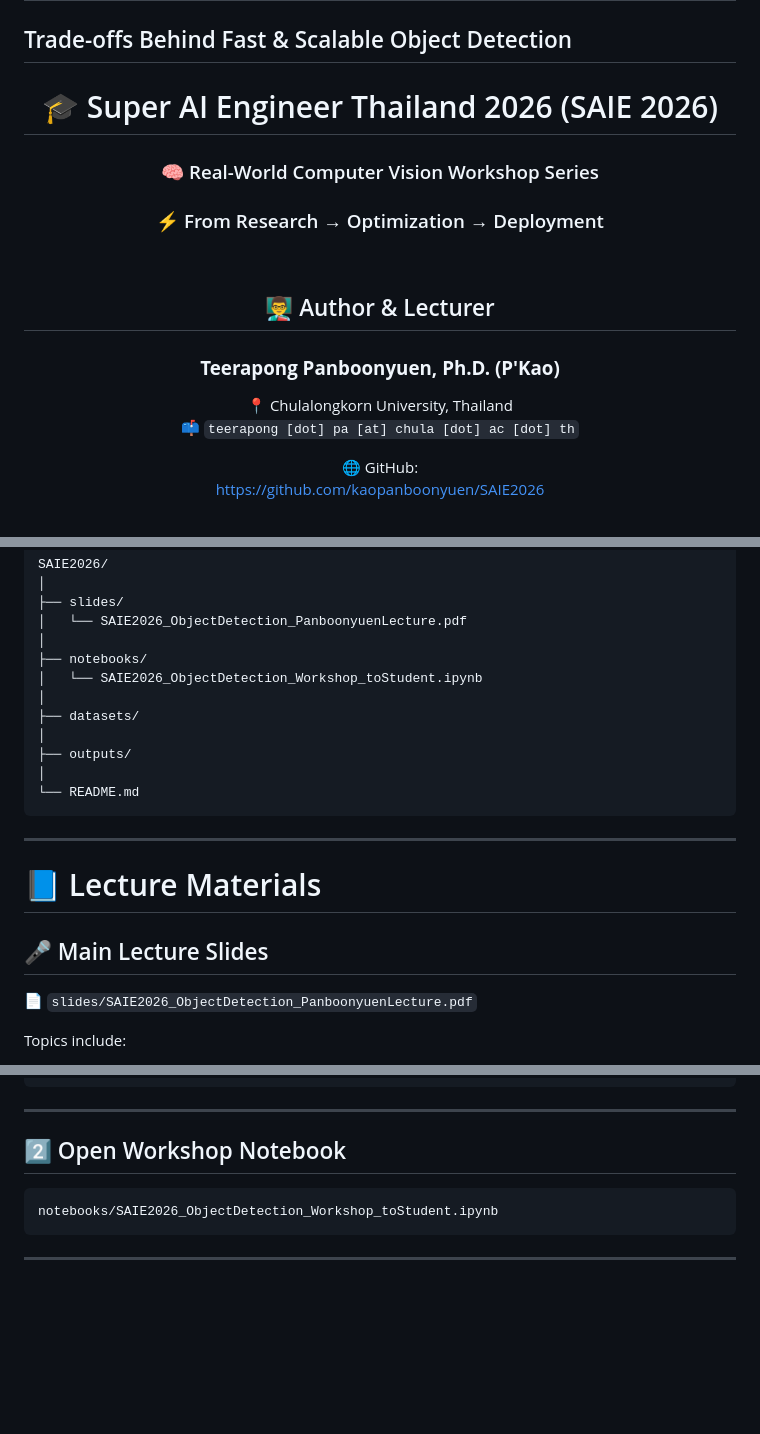
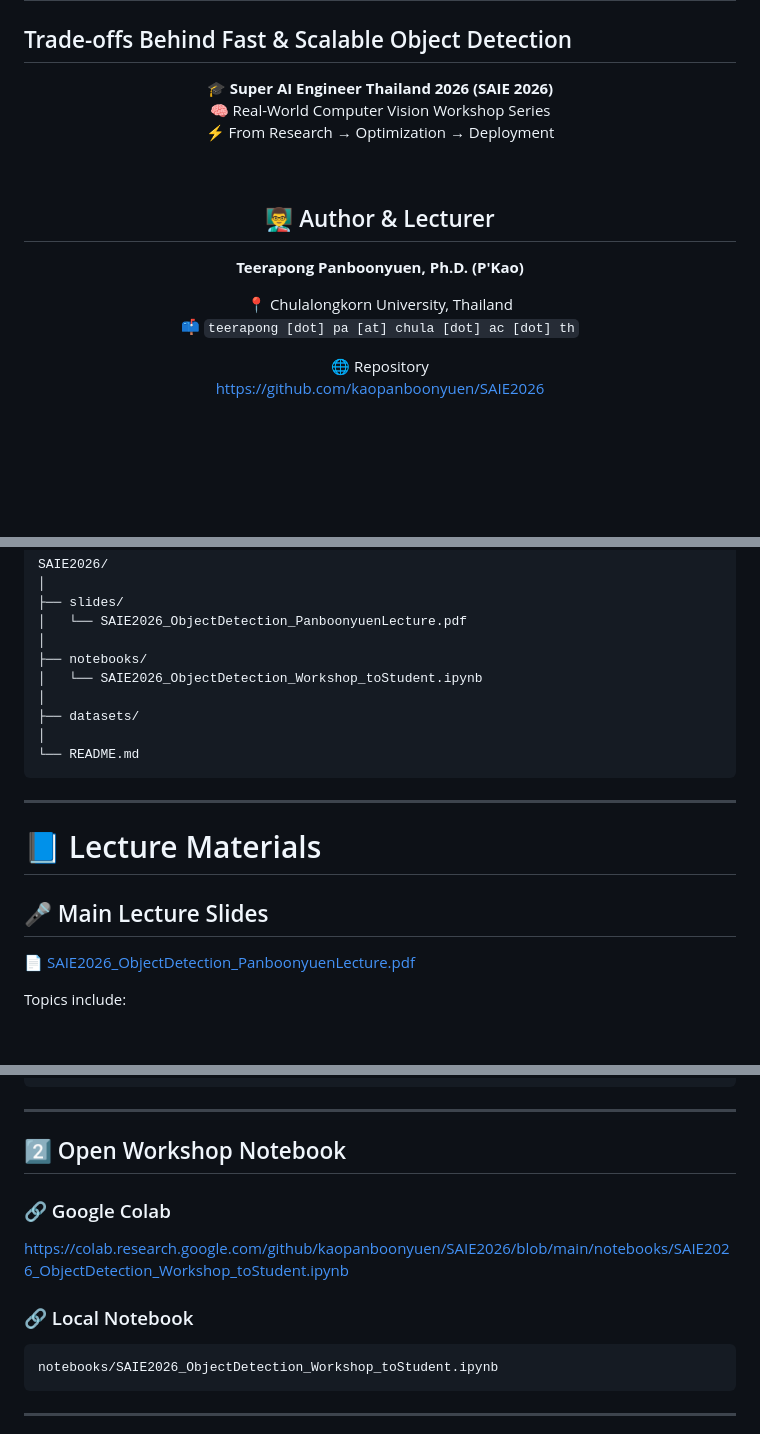
Before and after one commit to kaopanboonyuen/SAIE2026, a Markdown page: README.md, 3 parts joined by grey strips. Rendered like a GitHub page; blank space fills up the shorter version.

Commit message:
🪶 docs: update README.md

````diff
--- a/README.md
+++ b/README.md
@@ -3,19 +3,18 @@
 
 <div align="center">
 
-# 🎓 Super AI Engineer Thailand 2026 (SAIE 2026)
-
-### 🧠 Real-World Computer Vision Workshop Series
-### ⚡ From Research → Optimization → Deployment
+🎓 **Super AI Engineer Thailand 2026 (SAIE 2026)**
+🧠 Real-World Computer Vision Workshop Series
+⚡ From Research → Optimization → Deployment
 
 <br>
 
 ## 👨‍🏫 Author & Lecturer
 
-### **Teerapong Panboonyuen, Ph.D. (P'Kao)**
+**Teerapong Panboonyuen, Ph.D. (P'Kao)**
 
 📍 Chulalongkorn University, Thailand
 📫 `teerapong [dot] pa [at] chula [dot] ac [dot] th`
 
-🌐 GitHub:
+🌐 Repository
 https://github.com/kaopanboonyuen/SAIE2026
@@ -68,8 +73,6 @@ SAIE2026/
 │
 ├── datasets/
 │
-├── outputs/
-│
 └── README.md
 ```
 
@@ -79,7 +82,7 @@ SAIE2026/
 
 ## 🎤 Main Lecture Slides
 
-📄 `slides/SAIE2026_ObjectDetection_PanboonyuenLecture.pdf`
+📄 [SAIE2026_ObjectDetection_PanboonyuenLecture.pdf](https://github.com/kaopanboonyuen/SAIE2026/blob/main/slides/SAIE2026_ObjectDetection_PanboonyuenLecture.pdf)
 
 Topics include:
 
@@ -231,6 +234,12 @@ cd SAIE2026
 
 ## 2️⃣ Open Workshop Notebook
 
+### 🔗 Google Colab
+
+https://colab.research.google.com/github/kaopanboonyuen/SAIE2026/blob/main/notebooks/SAIE2026_ObjectDetection_Workshop_toStudent.ipynb
+
+### 🔗 Local Notebook
+
 ```bash
 notebooks/SAIE2026_ObjectDetection_Workshop_toStudent.ipynb
 ```
````
Also changed, not shown: other parts of README.md (+8 -2 lines).
